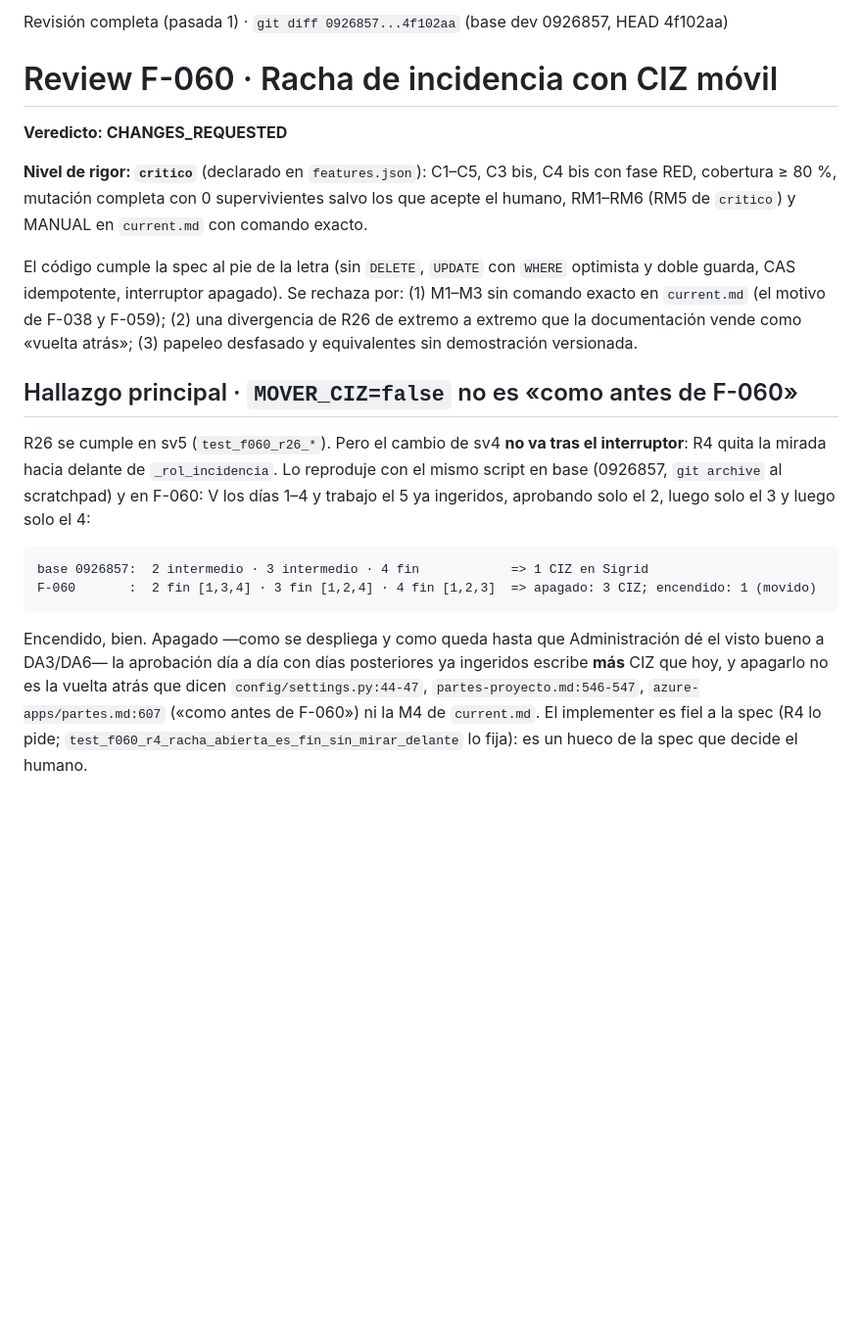
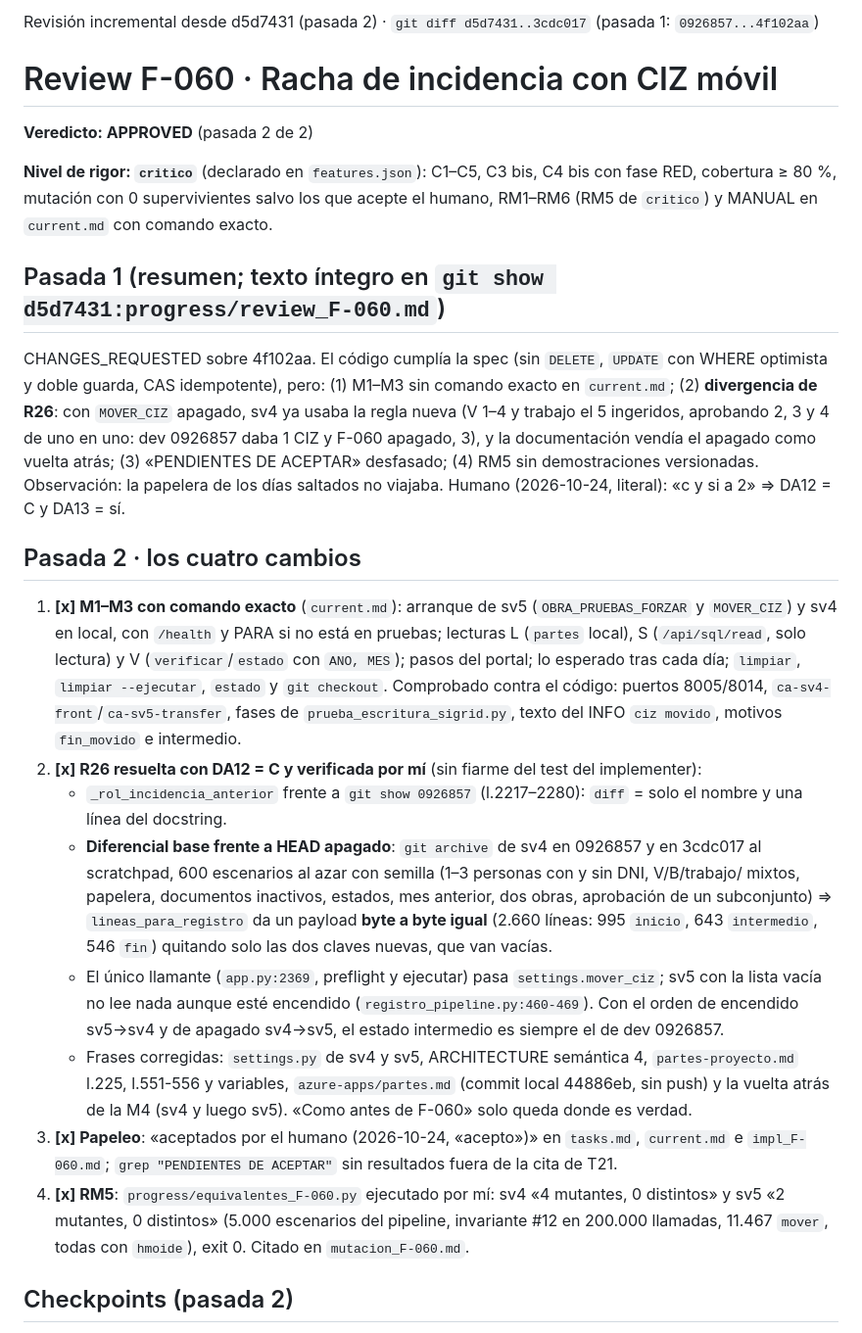
Before and after one commit to ruesma-dev/partes, a Markdown page: progress/review_F-060.md, the part around one of its changes. Shown at 98% size. GitHub-like rendering; blank space fills up the shorter version.

````diff
--- a/progress/review_F-060.md
+++ b/progress/review_F-060.md
@@ -1,36 +1,51 @@
 <!-- progress/review_F-060.md -->
-Revisión completa (pasada 1) · `git diff 0926857...4f102aa` (base dev 0926857, HEAD 4f102aa)
+Revisión incremental desde d5d7431 (pasada 2) · `git diff d5d7431..3cdc017` (pasada 1: `0926857...4f102aa`)
 
 # Review F-060 · Racha de incidencia con CIZ móvil
 
-**Veredicto: CHANGES_REQUESTED**
+**Veredicto: APPROVED** (pasada 2 de 2)
 
 **Nivel de rigor: `critico`** (declarado en `features.json`): C1–C5, C3 bis, C4 bis con fase RED,
-cobertura ≥ 80 %, mutación completa con 0 supervivientes salvo los que acepte el humano, RM1–RM6
-(RM5 de `critico`) y MANUAL en `current.md` con comando exacto.
+cobertura ≥ 80 %, mutación con 0 supervivientes salvo los que acepte el humano, RM1–RM6 (RM5 de
+`critico`) y MANUAL en `current.md` con comando exacto.
 
-El código cumple la spec al pie de la letra (sin `DELETE`, `UPDATE` con `WHERE` optimista y doble
-guarda, CAS idempotente, interruptor apagado). Se rechaza por: (1) M1–M3 sin comando exacto en
-`current.md` (el motivo de F-038 y F-059); (2) una divergencia de R26 de extremo a extremo que la
-documentación vende como «vuelta atrás»; (3) papeleo desfasado y equivalentes sin demostración
-versionada.
+## Pasada 1 (resumen; texto íntegro en `git show d5d7431:progress/review_F-060.md`)
 
-## Hallazgo principal · `MOVER_CIZ=false` no es «como antes de F-060»
+CHANGES_REQUESTED sobre 4f102aa. El código cumplía la spec (sin `DELETE`, `UPDATE` con WHERE
+optimista y doble guarda, CAS idempotente), pero: (1) M1–M3 sin comando exacto en `current.md`;
+(2) **divergencia de R26**: con `MOVER_CIZ` apagado, sv4 ya usaba la regla nueva (V 1–4 y trabajo
+el 5 ingeridos, aprobando 2, 3 y 4 de uno en uno: dev 0926857 daba 1 CIZ y F-060 apagado, 3), y la
+documentación vendía el apagado como vuelta atrás; (3) «PENDIENTES DE ACEPTAR» desfasado; (4) RM5
+sin demostraciones versionadas. Observación: la papelera de los días saltados no viajaba.
+Humano (2026-10-24, literal): «c y si a 2» ⇒ DA12 = C y DA13 = sí.
 
-R26 se cumple en sv5 (`test_f060_r26_*`). Pero el cambio de sv4 **no va tras el interruptor**: R4
-quita la mirada hacia delante de `_rol_incidencia`. Lo reproduje con el mismo script en base
-(0926857, `git archive` al scratchpad) y en F-060: V los días 1–4 y trabajo el 5 ya ingeridos,
-aprobando solo el 2, luego solo el 3 y luego solo el 4:
+## Pasada 2 · los cuatro cambios
 
-```
-base 0926857:  2 intermedio · 3 intermedio · 4 fin            => 1 CIZ en Sigrid
-F-060       :  2 fin [1,3,4] · 3 fin [1,2,4] · 4 fin [1,2,3]  => apagado: 3 CIZ; encendido: 1 (movido)
-```
+1. **[x] M1–M3 con comando exacto** (`current.md`): arranque de sv5 (`OBRA_PRUEBAS_FORZAR` y
+   `MOVER_CIZ`) y sv4 en local, con `/health` y PARA si no está en pruebas; lecturas L (`partes`
+   local), S (`/api/sql/read`, solo lectura) y V (`verificar`/`estado` con `ANO, MES`); pasos del
+   portal; lo esperado tras cada día; `limpiar`, `limpiar --ejecutar`, `estado` y `git checkout`.
+   Comprobado contra el código: puertos 8005/8014, `ca-sv4-front`/`ca-sv5-transfer`, fases de
+   `prueba_escritura_sigrid.py`, texto del INFO `ciz movido`, motivos `fin_movido` e intermedio.
+2. **[x] R26 resuelta con DA12 = C y verificada por mí** (sin fiarme del test del implementer):
+   - `_rol_incidencia_anterior` frente a `git show 0926857` (l.2217–2280): `diff` = solo el nombre
+     y una línea del docstring.
+   - **Diferencial base frente a HEAD apagado**: `git archive` de sv4 en 0926857 y en 3cdc017 al
+     scratchpad, 600 escenarios al azar con semilla (1–3 personas con y sin DNI, V/B/trabajo/
+     mixtos, papelera, documentos inactivos, estados, mes anterior, dos obras, aprobación de un
+     subconjunto) ⇒ `lineas_para_registro` da un payload **byte a byte igual** (2.660 líneas: 995
+     `inicio`, 643 `intermedio`, 546 `fin`) quitando solo las dos claves nuevas, que van vacías.
+   - El único llamante (`app.py:2369`, preflight y ejecutar) pasa `settings.mover_ciz`; sv5 con la
+     lista vacía no lee nada aunque esté encendido (`registro_pipeline.py:460-469`). Con el orden de
+     encendido sv5→sv4 y de apagado sv4→sv5, el estado intermedio es siempre el de dev 0926857.
+   - Frases corregidas: `settings.py` de sv4 y sv5, ARCHITECTURE semántica 4, `partes-proyecto.md`
+     l.225, l.551-556 y variables, `azure-apps/partes.md` (commit local 44886eb, sin push) y la
+     vuelta atrás de la M4 (sv4 y luego sv5). «Como antes de F-060» solo queda donde es verdad.
+3. **[x] Papeleo**: «aceptados por el humano (2026-10-24, «acepto»)» en `tasks.md`, `current.md` e
+   `impl_F-060.md`; `grep "PENDIENTES DE ACEPTAR"` sin resultados fuera de la cita de T21.
+4. **[x] RM5**: `progress/equivalentes_F-060.py` ejecutado por mí: sv4 «4 mutantes, 0 distintos»
+   y sv5 «2 mutantes, 0 distintos» (5.000 escenarios del pipeline, invariante #12 en 200.000
+   llamadas, 11.467 `mover`, todas con `hmoide`), exit 0. Citado en `mutacion_F-060.md`.
 
-Encendido, bien. Apagado —como se despliega y como queda hasta que Administración dé el visto bueno
-a DA3/DA6— la aprobación día a día con días posteriores ya ingeridos escribe **más** CIZ que hoy, y
-apagarlo no es la vuelta atrás que dicen `config/settings.py:44-47`, `partes-proyecto.md:546-547`,
-`azure-apps/partes.md:607` («como antes de F-060») ni la M4 de `current.md`. El implementer es fiel
-a la spec (R4 lo pide; `test_f060_r4_racha_abierta_es_fin_sin_mirar_delante` lo fija): es un hueco
-de la spec que decide el humano.
+## Checkpoints (pasada 2)
 
````
Also changed, not shown: other parts of progress/review_F-060.md (+79 -91 lines).
